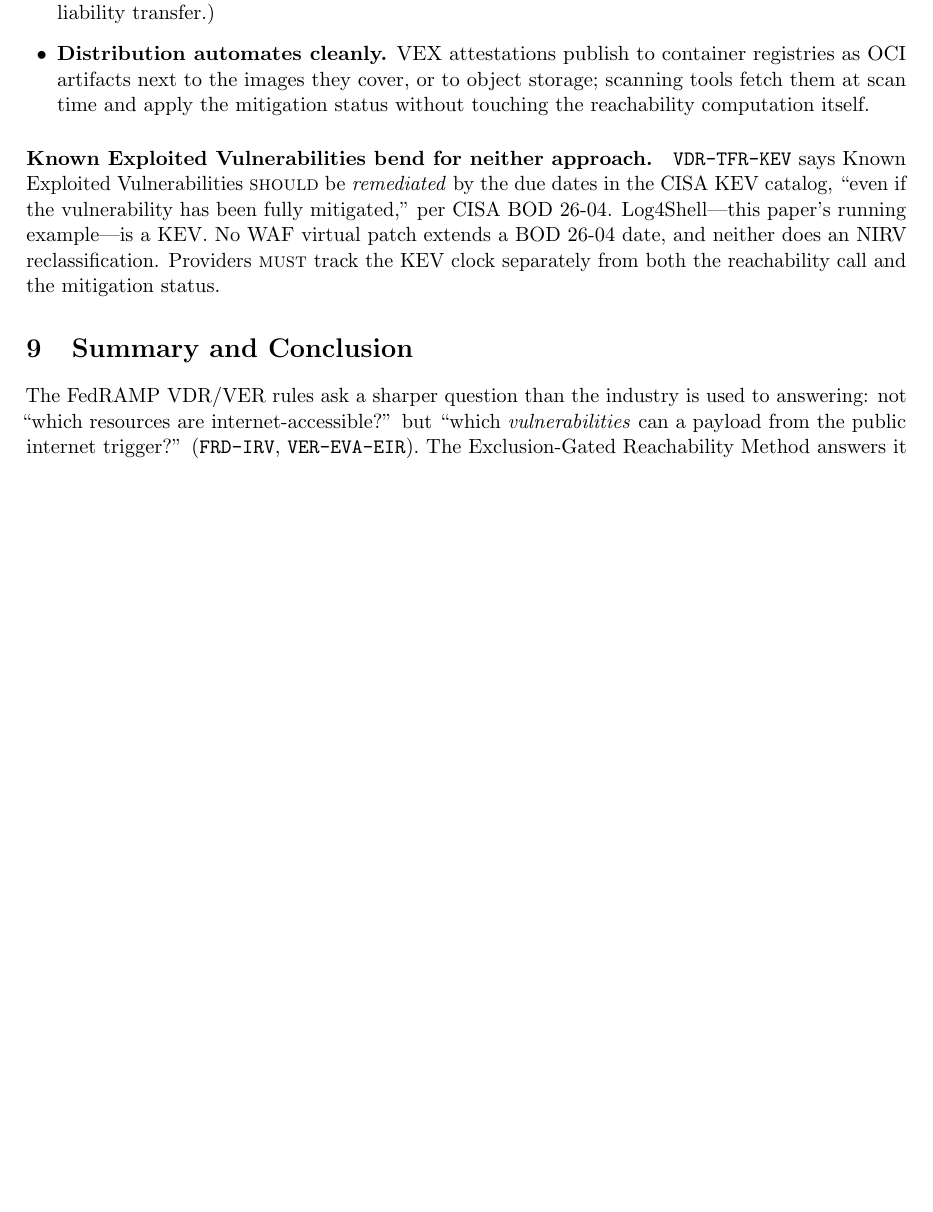
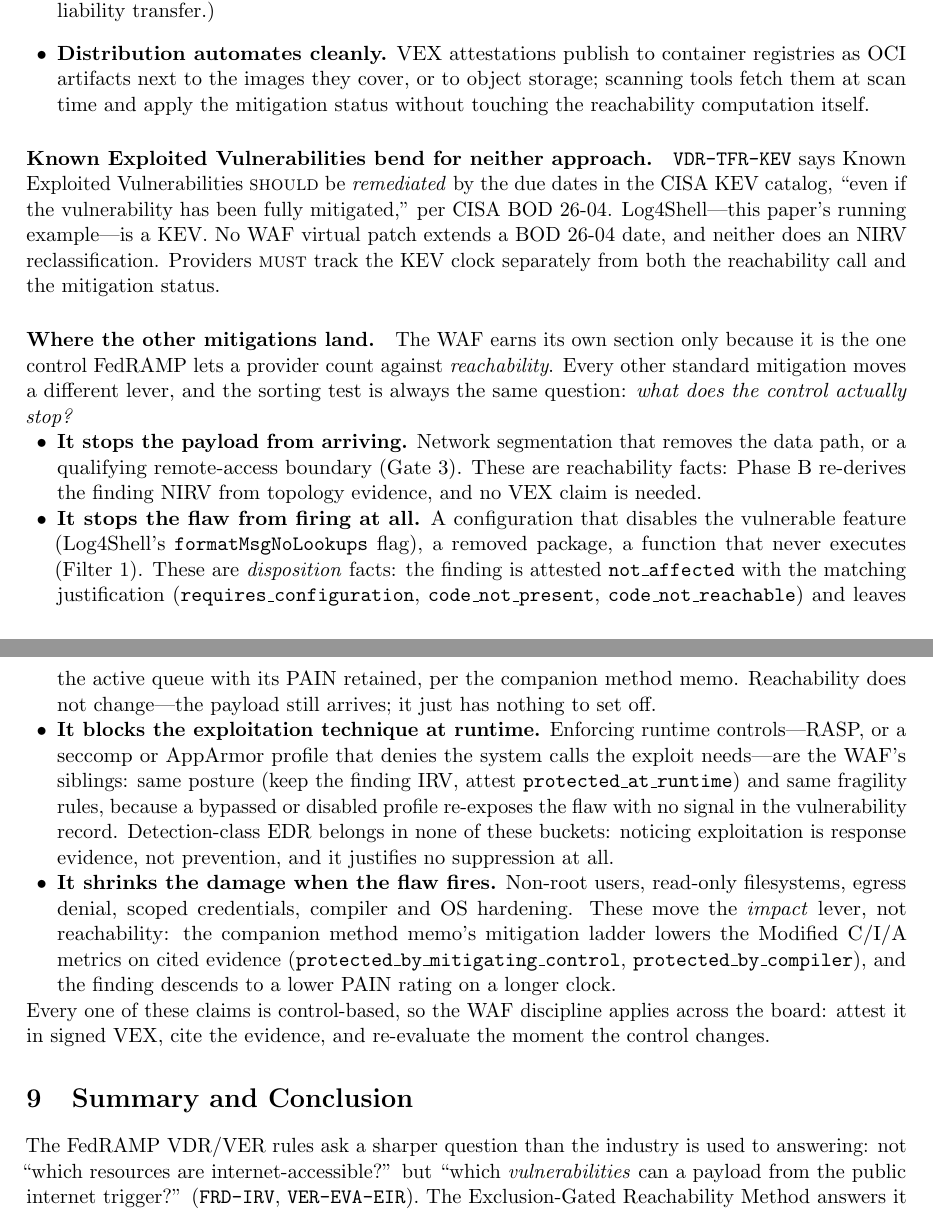
Before and after one commit to stackArmor/rfc-fedramp-vdr, a LaTeX paper (internet-accessibility.tex): part of page 13 of 15 before the commit and two parts of pages 13 and 14 of 15 after it, the two joined at a grey line, cut so that both start at the same text, the shorter picture padded with empty space. Compiled offline with pdfLaTeX.

Commit message:
docs: map non-WAF mitigations (config, runtime, EDR, hardening) to their levers in section 8

```diff
--- a/internet-accessibility.tex
+++ b/internet-accessibility.tex
@@ -310,6 +310,15 @@ FedRAMP does allow you to stop counting a flaw as internet-reachable once a WAF
 
 \paragraph{Known Exploited Vulnerabilities bend for neither approach.} \code{VDR-TFR-KEV} says Known Exploited Vulnerabilities \rfckw{should} be \emph{remediated} by the due dates in the CISA KEV catalog, ``even if the vulnerability has been fully mitigated,'' per CISA BOD 26-04. Log4Shell---this paper's running example---is a KEV. No WAF virtual patch extends a BOD 26-04 date, and neither does an NIRV reclassification. Providers \rfckw{must} track the KEV clock separately from both the reachability call and the mitigation status.
 
+\paragraph{Where the other mitigations land.} The WAF earns its own section only because it is the one control FedRAMP lets a provider count against \emph{reachability}. Every other standard mitigation moves a different lever, and the sorting test is always the same question: \emph{what does the control actually stop?}
+\begin{itemize}[leftmargin=1.5em, nosep]
+\item \textbf{It stops the payload from arriving.} Network segmentation that removes the data path, or a qualifying remote-access boundary (Gate~3). These are reachability facts: Phase~B re-derives the finding NIRV from topology evidence, and no VEX claim is needed.
+\item \textbf{It stops the flaw from firing at all.} A configuration that disables the vulnerable feature (Log4Shell's \code{formatMsgNoLookups} flag), a removed package, a function that never executes (Filter~1). These are \emph{disposition} facts: the finding is attested \code{not\_affected} with the matching justification (\code{requires\_configuration}, \code{code\_not\_present}, \code{code\_not\_reachable}) and leaves the active queue with its PAIN retained, per the companion method memo. Reachability does not change---the payload still arrives; it just has nothing to set off.
+\item \textbf{It blocks the exploitation technique at runtime.} Enforcing runtime controls---RASP, or a seccomp or AppArmor profile that denies the system calls the exploit needs---are the WAF's siblings: same posture (keep the finding IRV, attest \code{protected\_at\_runtime}) and same fragility rules, because a bypassed or disabled profile re-exposes the flaw with no signal in the vulnerability record. Detection-class EDR belongs in none of these buckets: noticing exploitation is response evidence, not prevention, and it justifies no suppression at all.
+\item \textbf{It shrinks the damage when the flaw fires.} Non-root users, read-only filesystems, egress denial, scoped credentials, compiler and OS hardening. These move the \emph{impact} lever, not reachability: the companion method memo's mitigation ladder lowers the Modified C/I/A metrics on cited evidence (\code{protected\_by\_mitigating\_control}, \code{protected\_by\_compiler}), and the finding descends to a lower PAIN rating on a longer clock.
+\end{itemize}
+Every one of these claims is control-based, so the WAF discipline applies across the board: attest it in signed VEX, cite the evidence, and re-evaluate the moment the control changes.
+
 \section{Summary and Conclusion}
 The FedRAMP VDR/VER rules ask a sharper question than the industry is used to answering: not ``which resources are internet-accessible?'' but ``which \emph{vulnerabilities} can a payload from the public internet trigger?'' (\code{FRD-IRV}, \code{VER-EVA-EIR}). The Exclusion-Gated Reachability Method answers it in three deterministic phases. Phase A's gates---routing, attributed firewall sources, remote-access boundaries, container routing, and the process-level refinement---find where internet data enters. Phase B follows that data across the observed flow graph and prunes, wholesale and with flow logs as evidence, the assets it can never reach. Phase C excludes individual vulnerabilities on the remaining assets through execution evidence, trigger-surface matching, and the content-triggered/peer-bound split. Every filter defaults toward IRV, so evidence gaps show up as conservatism, never as silent false negatives---and every exclusion carries machine-verifiable evidence and a VEX justification a 3PAO or agency can check.
 
```
